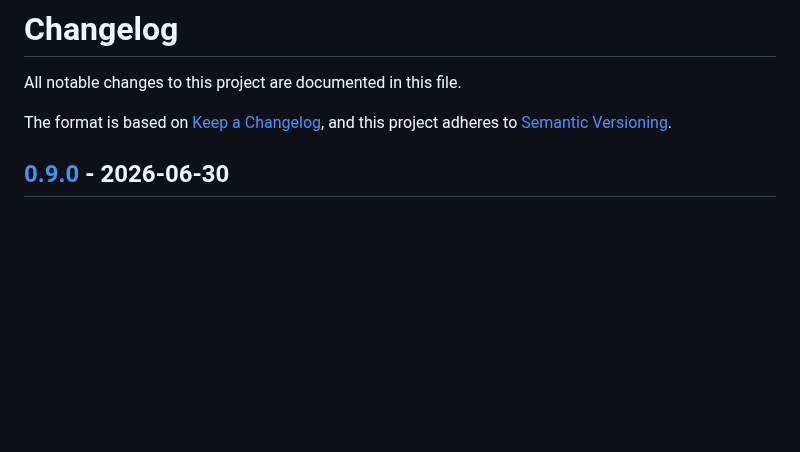
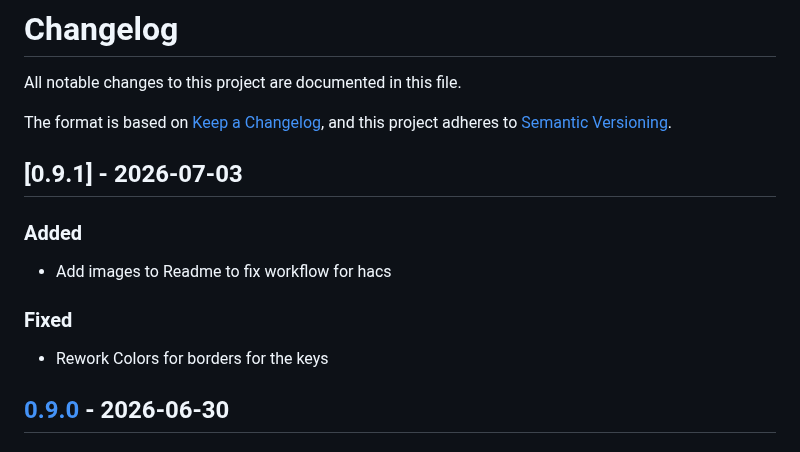
Before and after one commit to freequenzart/onscreen-keyboard-card, a Markdown page: CHANGELOG.md, the part around the change. Drawn GitHub-style; blank space fills up the shorter version.

```diff
--- a/CHANGELOG.md
+++ b/CHANGELOG.md
@@ -4,6 +4,17 @@ All notable changes to this project are documented in this file.
 
 The format is based on [Keep a Changelog](https://keepachangelog.com/en/1.1.0/),
 and this project adheres to [Semantic Versioning](https://semver.org/spec/v2.0.0.html).
+
+
+## [0.9.1] - 2026-07-03
+
+### Added
+
+- Add images to Readme to fix workflow for hacs
+
+### Fixed
+
+- Rework Colors for borders for the keys
 
 ## [0.9.0] - 2026-06-30
 
```
Also changed, not shown: README.md (+12 -0 lines), screenshots/theme-google-dark.png (added), screenshots/theme-home-assistant-dark.png (added), screenshots/theme-home-assistant-light.png (added), 1 other file.
